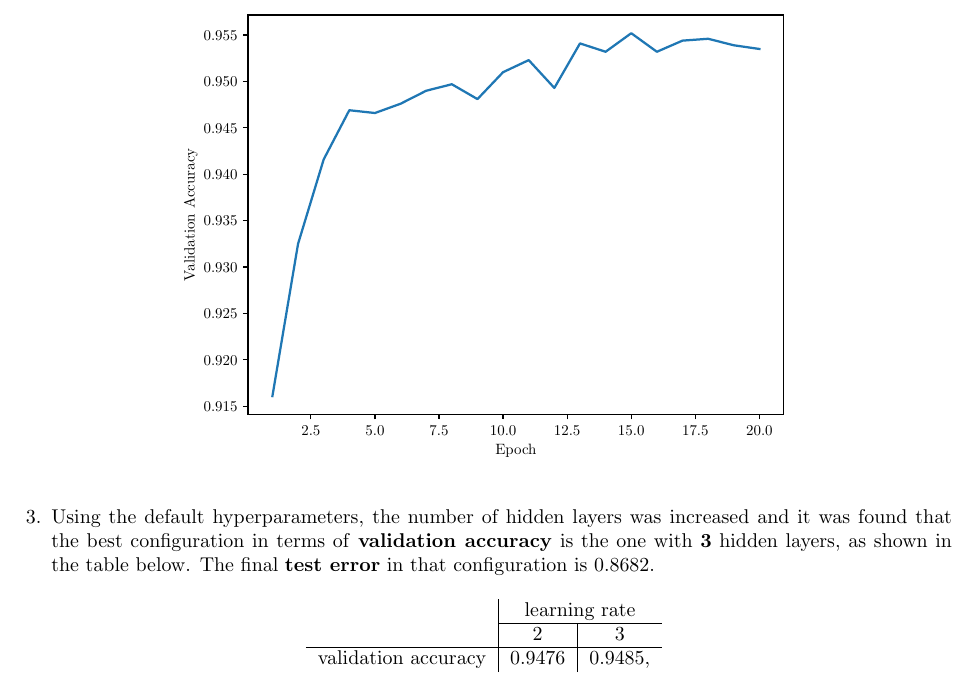
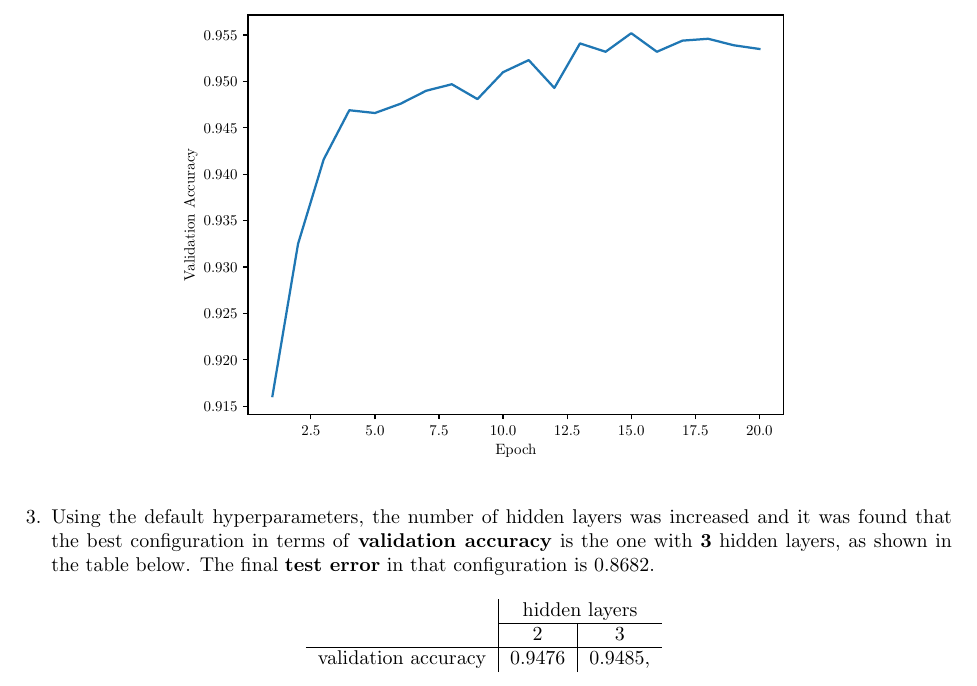
Before and after one commit to Duarte-Almeida/DeepLearning2223, a LaTeX problem sheet (hw1/docs/hw1.tex): part of page 5 of 10, cut so that both start at the same text. Compiled offline with pdfLaTeX.

Commit message:
Small pdf correction

```diff
--- a/hw1/docs/hw1.tex
+++ b/hw1/docs/hw1.tex
@@ -255,7 +255,7 @@
         \begin{table}[h!]
             \centering
             \begin{tabular}{l|cc}
-                 & \multicolumn{2}{c}{learning rate}     \\ \cline{2-3}
+                 & \multicolumn{2}{c}{hidden layers}     \\ \cline{2-3}
                  & \multicolumn{1}{c|}{2}      & 3       \\ \hline
                     \multicolumn{1}{c|}{validation accuracy} & \multicolumn{1}{c|}{0.9476} & 0.9485,
             \end{tabular}
```
Also changed, not shown: hw1/docs/hw1.pdf.
